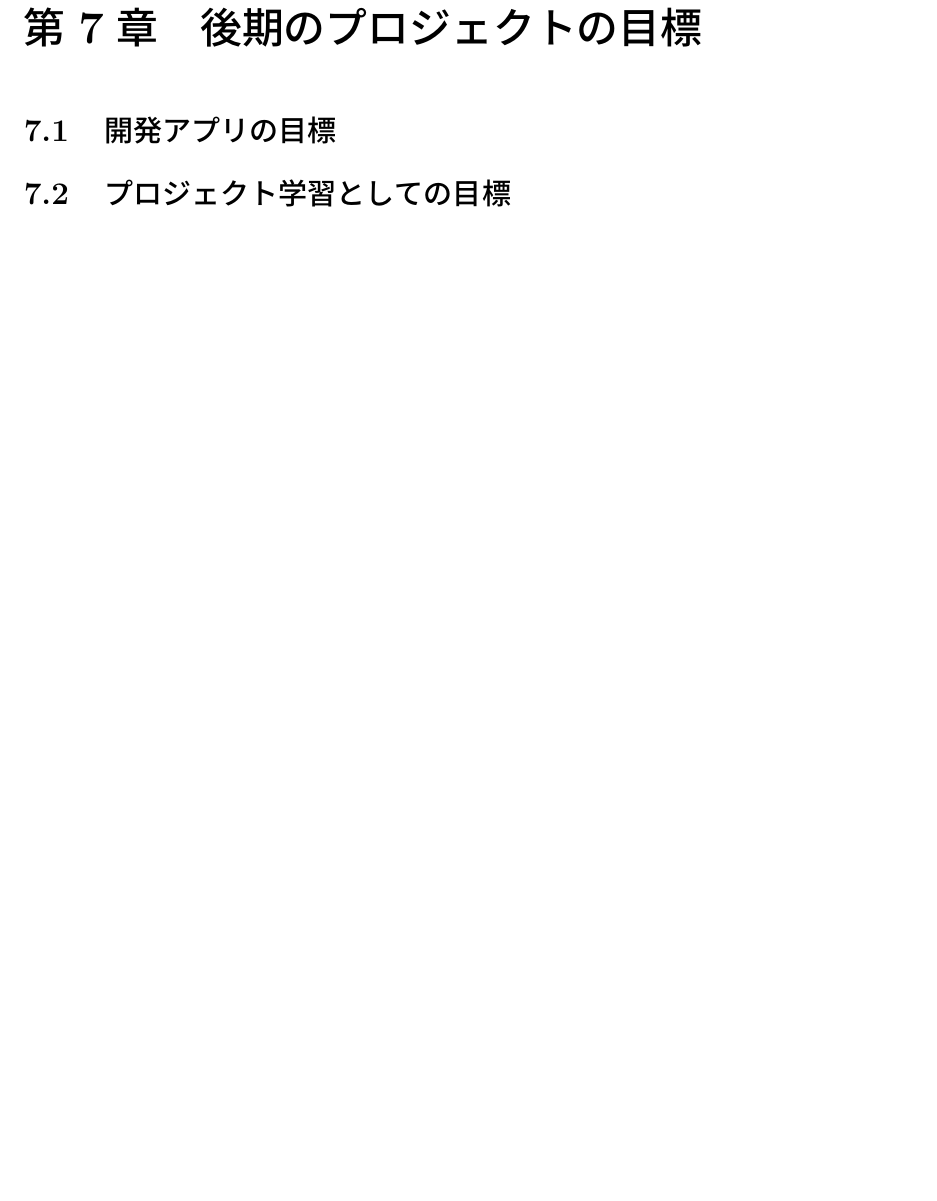
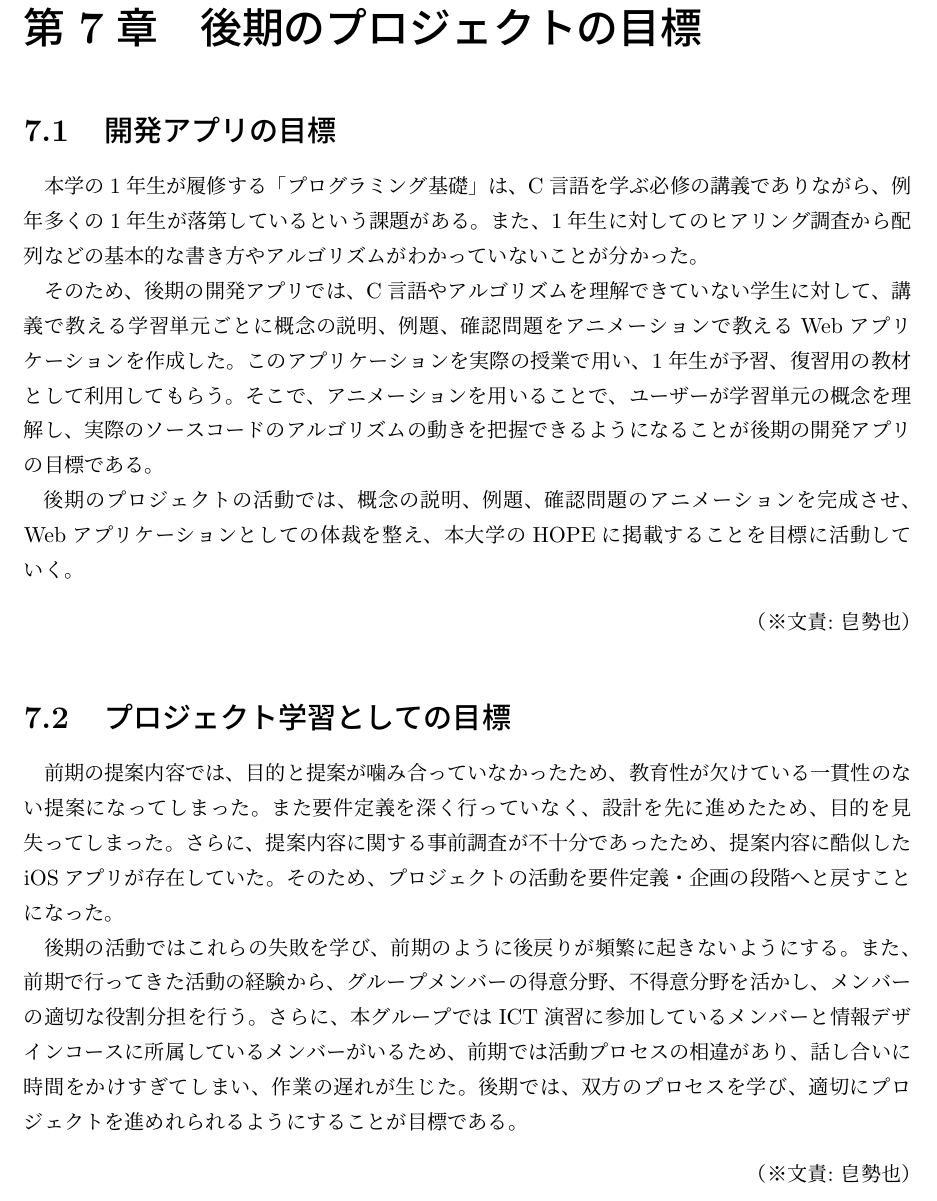
Before and after one commit to FUNPBL2015/edu_groupreport, a LaTeX thesis (group.tex): part of page 26 of 37, cut so that both start at the same text, the shorter picture padded with empty space. Compiled offline with pLaTeX and dvipdfmx.

Commit message:
後期目標を書いた

```diff
--- a/group.tex
+++ b/group.tex
@@ -482,8 +482,19 @@
 \chapter{後期のプロジェクトの目標}
 
 \section{開発アプリの目標}
+本学の1年生が履修する「プログラミング基礎」は、C言語を学ぶ必修の講義でありながら、例年多くの1年生が落第しているという課題がある。また、1年生に対してのヒアリング調査から配列などの基本的な書き方やアルゴリズムがわかっていないことが分かった。
+
+\par
+そのため、後期の開発アプリでは、C言語やアルゴリズムを理解できていない学生に対して、講義で教える学習単元ごとに概念の説明、例題、確認問題をアニメーションで教えるWebアプリケーションを作成した。このアプリケーションを実際の授業で用い、1年生が予習、復習用の教材として利用してもらう。そこで、アニメーションを用いることで、ユーザーが学習単元の概念を理解し、実際のソースコードのアルゴリズムの動きを把握できるようになることが後期の開発アプリの目標である。
+\par
+後期のプロジェクトの活動では、概念の説明、例題、確認問題のアニメーションを完成させ、Webアプリケーションとしての体裁を整え、本大学のHOPEに掲載することを目標に活動していく。
+\bunseki{皀勢也}
 
 \section{プロジェクト学習としての目標}
+前期の提案内容では、目的と提案が噛み合っていなかったため、教育性が欠けている一貫性のない提案になってしまった。また要件定義を深く行っていなく、設計を先に進めたため、目的を見失ってしまった。さらに、提案内容に関する事前調査が不十分であったため、提案内容に酷似したiOSアプリが存在していた。そのため、プロジェクトの活動を要件定義・企画の段階へと戻すことになった。
+\par
+後期の活動ではこれらの失敗を学び、前期のように後戻りが頻繁に起きないようにする。また、前期で行ってきた活動の経験から、グループメンバーの得意分野、不得意分野を活かし、メンバーの適切な役割分担を行う。さらに、本グループではICT演習に参加しているメンバーと情報デザインコースに所属しているメンバーがいるため、前期では活動プロセスの相違があり、話し合いに時間をかけすぎてしまい、作業の遅れが生じた。後期では、双方のプロセスを学び、適切にプロジェクトを進めれられるようにすることが目標である。
+\bunseki{皀勢也}
 
 
 %8章
```
